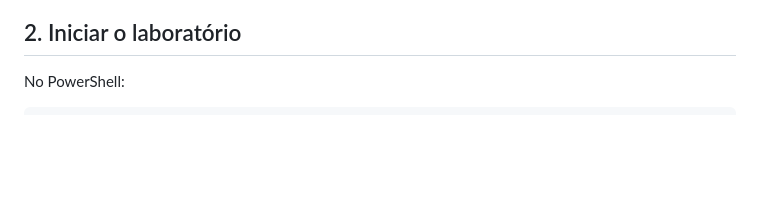
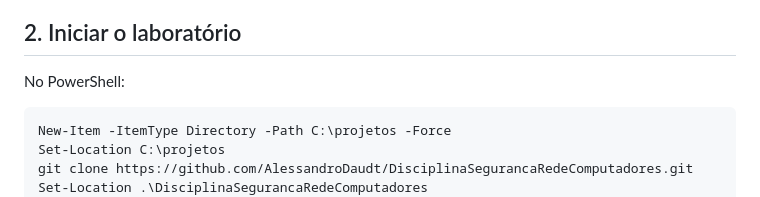
Before and after one commit to AlessandroDaudt/DisciplinaSegurancaRedeComputadores, a Markdown page: Aula 06 - Avaliação 2/lab-docker-vulnerabilidades/roteiro.md, the part around the change. GitHub-like rendering; blank space fills up the shorter version.

Commit message:
Add PowerShell commands for project setup

````diff
--- a/Aula 06 - Avaliação 2/lab-docker-vulnerabilidades/roteiro.md
+++ b/Aula 06 - Avaliação 2/lab-docker-vulnerabilidades/roteiro.md
@@ -34,6 +34,10 @@ Se o `winget` informar que um pacote já está instalado, prossiga. O Docker Des
 No PowerShell:
 
 ```powershell
+New-Item -ItemType Directory -Path C:\projetos -Force
+Set-Location C:\projetos
+git clone https://github.com/AlessandroDaudt/DisciplinaSegurancaRedeComputadores.git
+Set-Location .\DisciplinaSegurancaRedeComputadores
 Set-Location 'C:\projetos\DisciplinaSegurancaRedeComputadores\Aula 06 - Avaliação 2\lab-docker-vulnerabilidades'
 git pull
 Set-ExecutionPolicy -Scope Process -ExecutionPolicy Bypass -Force
````
